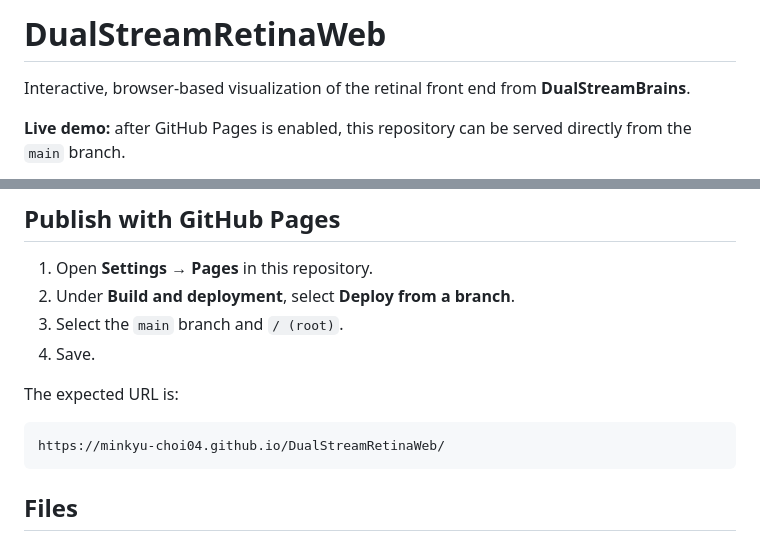
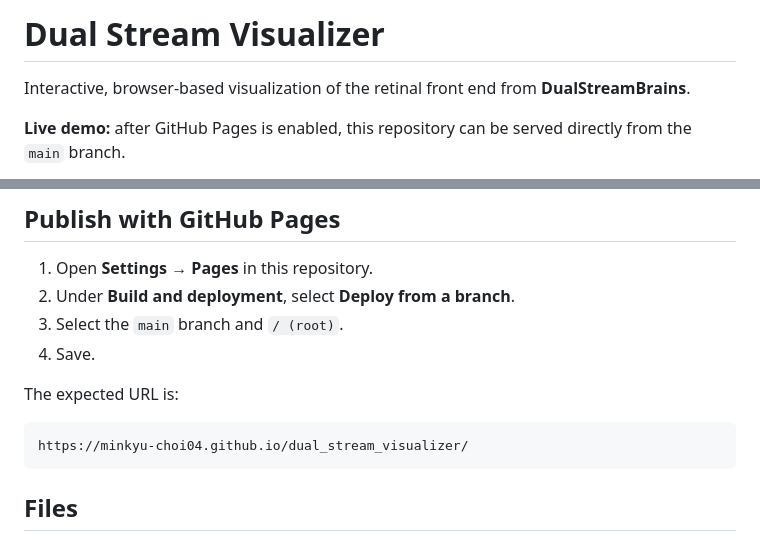
Before and after one commit to minkyu-choi04/dual_stream_visualizer, a Markdown page: README.md, 2 parts joined by grey strips. Drawn GitHub-style.

Commit message:
Fix repository name and GitHub Pages URL

````diff
--- a/README.md
+++ b/README.md
@@ -1,4 +1,4 @@
-# DualStreamRetinaWeb
+# Dual Stream Visualizer
 
 Interactive, browser-based visualization of the retinal front end from **DualStreamBrains**.
 
@@ -73,7 +73,7 @@ http://localhost:8000
 The expected URL is:
 
 ```text
-https://minkyu-choi04.github.io/DualStreamRetinaWeb/
+https://minkyu-choi04.github.io/dual_stream_visualizer/
 ```
 
 ## Files
````
